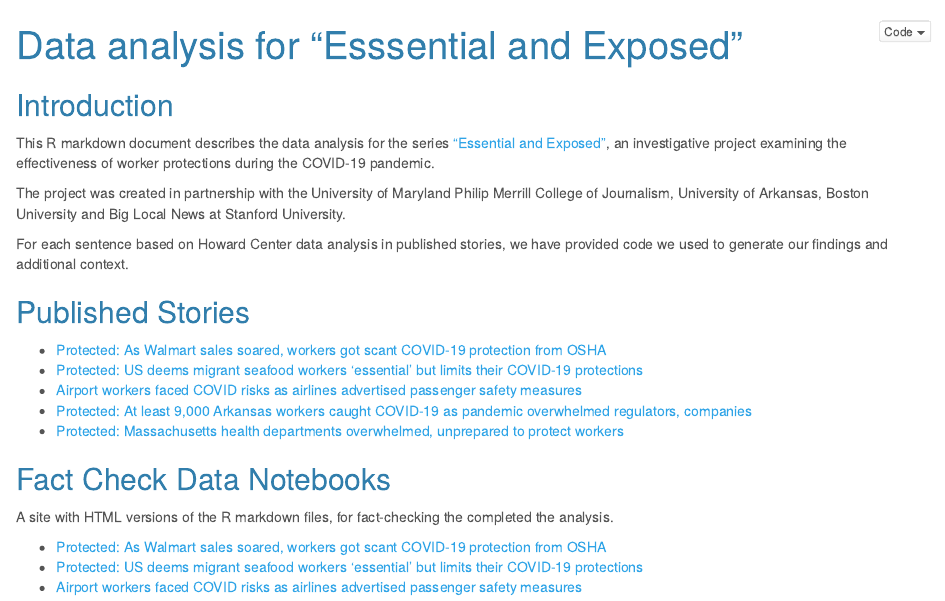
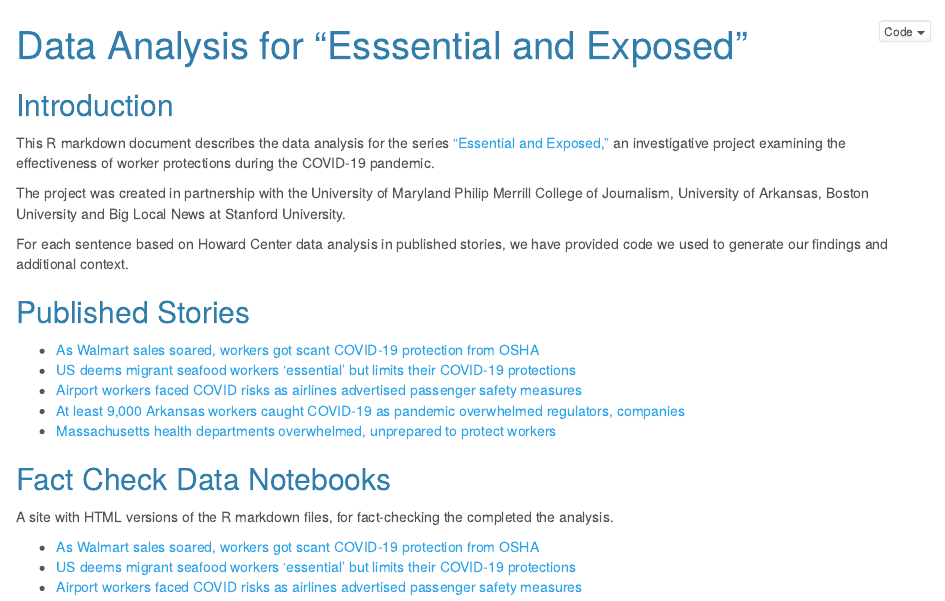
Before and after one commit to Howard-Center-Investigations/Howard-Center-Investigations.github.io, an R Markdown document (essential_and_exposed/essential_and_exposed_landing_page.Rmd): the page in a window 1100 px wide, from its top. Rendered offline with R 4.5, knitr and Pandoc, with nearby package versions.

Commit message:
updates
Index of Main landing page

Change landing page of essential and exposed to index
Landing Page of Essential and Exposed

Browser ID (currently "Title Goes Here"

 Remove "Protected" from titles

 Move comma inside quotes on "Essential and Exposed"

 Rename landing page .index

 capitalize "Data analysis"

 Rename ulrs to fact check index

 rename folder of airplane

```diff
--- a/essential_and_exposed/essential_and_exposed_landing_page.Rmd
+++ b/essential_and_exposed/essential_and_exposed_landing_page.Rmd
@@ -1,5 +1,5 @@
 ---
-title: 'Data analysis for "Esssential and Exposed"'
+title: 'Data Analysis for "Esssential and Exposed"'
 output:
   html_document:
     theme: cerulean
@@ -7,7 +7,7 @@
   pdf_document: default
 ---
 ## Introduction
-This R markdown document describes the data analysis for the series ["Essential and Exposed"](https://cnsmaryland.org/essential-and-exposed/), an investigative project examining the effectiveness of worker protections during the COVID-19 pandemic.
+This R markdown document describes the data analysis for the series ["Essential and Exposed,"](https://cnsmaryland.org/essential-and-exposed/) an investigative project examining the effectiveness of worker protections during the COVID-19 pandemic.
 
 The project was created in partnership with the University of Maryland Philip Merrill College of Journalism, University of Arkansas, Boston University and Big Local News at Stanford University.
 
@@ -15,16 +15,16 @@
 
 ## Published Stories
 
-* [Protected: As Walmart sales soared, workers got scant COVID-19 protection from OSHA](https://cnsmaryland.org/2021/05/06/as-walmart-sales-soared-workers-got-scant-covid-19-protection-from-osha/)
-* [Protected: US deems migrant seafood workers ‘essential’ but limits their COVID-19 protections](https://cnsmaryland.org/2021/05/06/us-deems-migrant-seafood-workers-essential-but-limits-their-covid-19-protections/)
+* [As Walmart sales soared, workers got scant COVID-19 protection from OSHA](https://cnsmaryland.org/2021/05/06/as-walmart-sales-soared-workers-got-scant-covid-19-protection-from-osha/)
+* [US deems migrant seafood workers ‘essential’ but limits their COVID-19 protections](https://cnsmaryland.org/2021/05/06/us-deems-migrant-seafood-workers-essential-but-limits-their-covid-19-protections/)
 * [Airport workers faced COVID risks as airlines advertised passenger safety measures](https://cnsmaryland.org/2021/05/11/airport-workers-faced-covid-risks-as-airlines-advertised-passenger-safety-measures/)
-* [Protected: At least 9,000 Arkansas workers caught COVID-19 as pandemic overwhelmed regulators, companies](https://cnsmaryland.org/2021/05/06/at-least-9000-arkansas-workers-caught-covid-19-as-pandemic-overwhelmed-regulators-companies/)
-* [Protected: Massachusetts health departments overwhelmed, unprepared to protect workers](https://cnsmaryland.org/2021/05/06/massachusetts-health-departments-overwhelmed-unprepared-to-protect-workers/)
+* [At least 9,000 Arkansas workers caught COVID-19 as pandemic overwhelmed regulators, companies](https://cnsmaryland.org/2021/05/06/at-least-9000-arkansas-workers-caught-covid-19-as-pandemic-overwhelmed-regulators-companies/)
+* [Massachusetts health departments overwhelmed, unprepared to protect workers](https://cnsmaryland.org/2021/05/06/massachusetts-health-departments-overwhelmed-unprepared-to-protect-workers/)
 
 ## Fact Check Data Notebooks
 
 A site with HTML versions of the R markdown files, for fact-checking the completed the analysis.
 
-  * [Protected: As Walmart sales soared, workers got scant COVID-19 protection from OSHA](https://howard-center-investigations.github.io/essential_and_exposed/osha_walmart/osha_walmart_fact_check.html)
-  * [Protected: US deems migrant seafood workers ‘essential’ but limits their COVID-19 protections](https://howard-center-investigations.github.io/essential_and_exposed/migrant_seafood/migrant_seafood_fact_check.html)
-  * [Airport workers faced COVID risks as airlines advertised passenger safety measures](https://howard-center-investigations.github.io/essential_and_exposed/in_the_air/in_the_air_fact_check.html)
+  * [As Walmart sales soared, workers got scant COVID-19 protection from OSHA](https://howard-center-investigations.github.io/essential_and_exposed/osha_walmart/index.html)
+  * [US deems migrant seafood workers ‘essential’ but limits their COVID-19 protections](https://howard-center-investigations.github.io/essential_and_exposed/migrant_seafood/index.html)
+  * [Airport workers faced COVID risks as airlines advertised passenger safety measures](https://howard-center-investigations.github.io/essential_and_exposed/airline_industry/index.html)
```
Also changed, not shown: essential_and_exposed/airline_industry/in_the_air_fact_check.html (renamed from essential_and_exposed/in_the_air/in_the_air_fact_check.html), essential_and_exposed/index.html, index.html.
